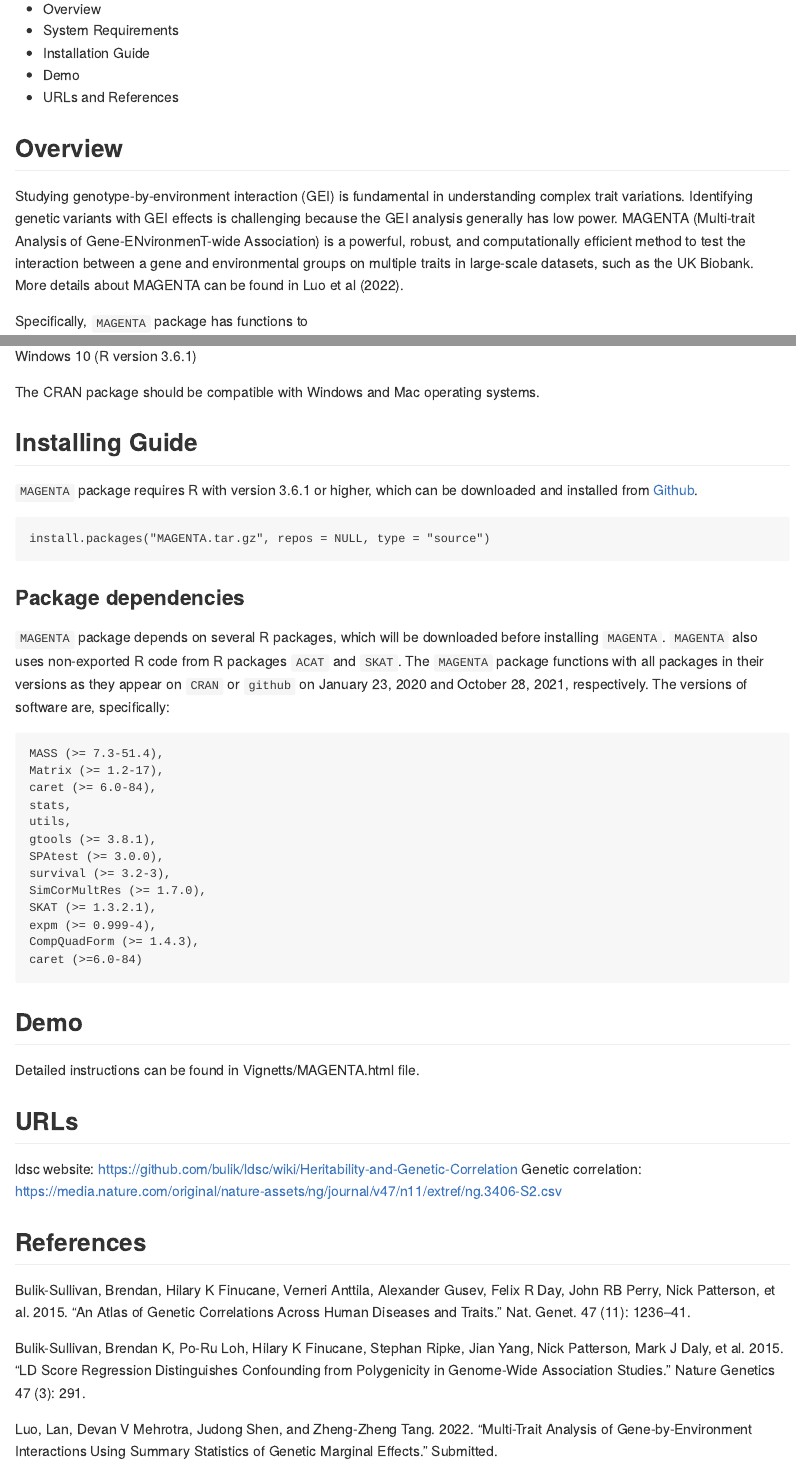
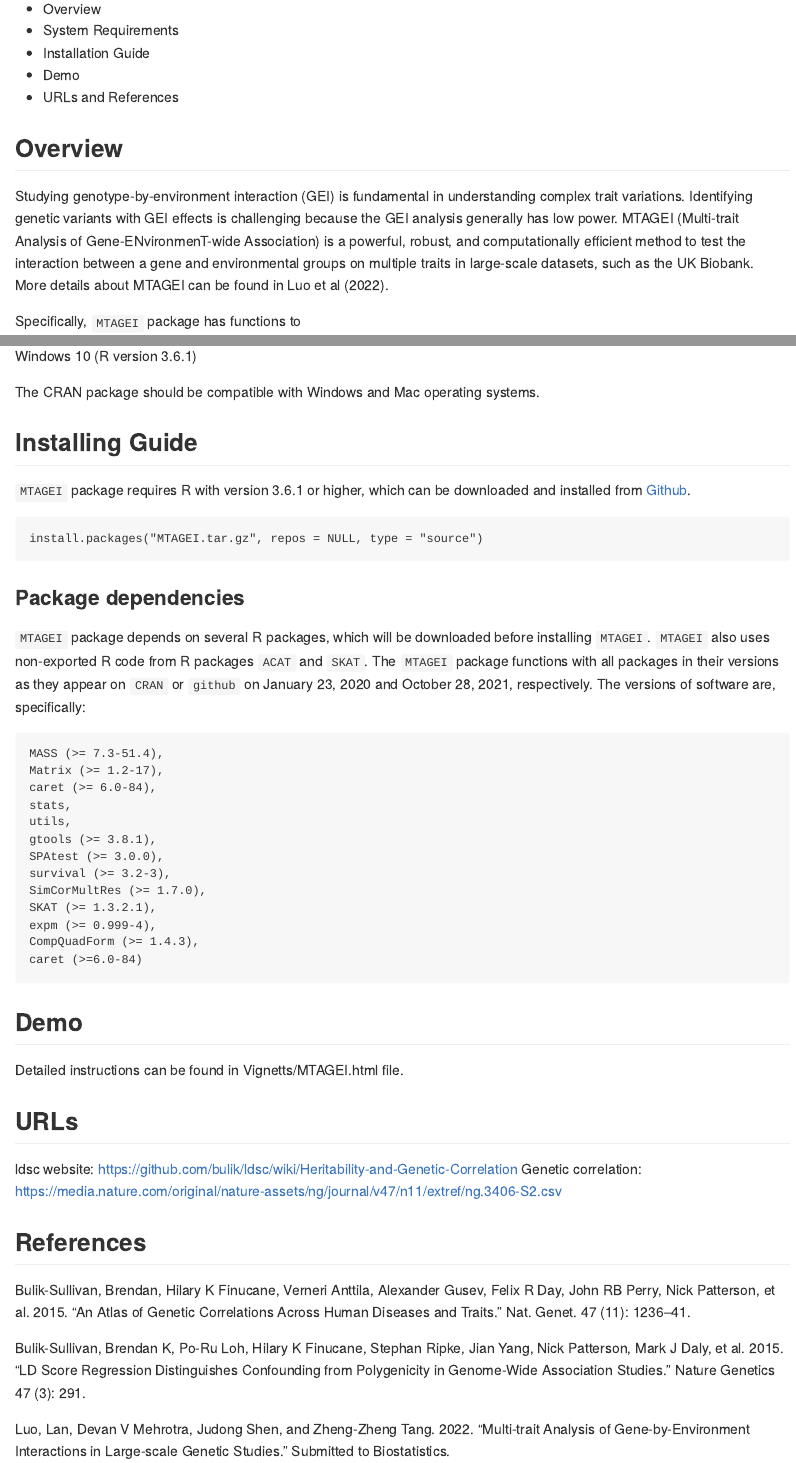
Before and after one commit to lan/MTAGEI, an R Markdown document (README.Rmd): the page in a window 1100 px wide, from 90 px down, and a second part further down, joined at a grey line. Rendered offline with R 4.5, knitr and Pandoc, with nearby package versions.

Commit message:
Update Rmd file

````diff
--- a/README.Rmd
+++ b/README.Rmd
@@ -14,9 +14,9 @@
 
 
 ## Overview
-Studying genotype-by-environment interaction (GEI) is fundamental in understanding complex trait variations. Identifying genetic variants with GEI effects is challenging because the GEI analysis generally has low power. MAGENTA (Multi-trait Analysis of Gene-ENvironmenT-wide Association) is a powerful, robust, and computationally efficient method to test the interaction between a gene and environmental groups on multiple traits in large-scale datasets, such as the UK Biobank. More details about MAGENTA can be found in Luo et al (2022).
+Studying genotype-by-environment interaction (GEI) is fundamental in understanding complex trait variations. Identifying genetic variants with GEI effects is challenging because the GEI analysis generally has low power. MTAGEI (Multi-trait Analysis of Gene-ENvironmenT-wide Association) is a powerful, robust, and computationally efficient method to test the interaction between a gene and environmental groups on multiple traits in large-scale datasets, such as the UK Biobank. More details about MTAGEI can be found in Luo et al (2022).
 
-Specifically, `MAGENTA` package has functions to
+Specifically, `MTAGEI` package has functions to
 
 - compute the summary statistics with different types of data input adjusting for the potential overlapping samples under different assumption of genetic marginal effects; and
 - perform summary-statistics-based multi-trait analysis of gene-environment interaction (GEI) tests or genetic main effect and GEI joint effect for both common and rare variants.
@@ -39,15 +39,15 @@
 The CRAN package should be compatible with Windows and Mac operating systems.
 
 ## Installing Guide
-`MAGENTA` package requires R with version 3.6.1 or higher, which can be downloaded and installed from [Github](https://github.com/lan/MAGENTA).
+`MTAGEI` package requires R with version 3.6.1 or higher, which can be downloaded and installed from [Github](https://github.com/lan/MTAGEI).
 
 ```
-install.packages("MAGENTA.tar.gz", repos = NULL, type = "source")
+install.packages("MTAGEI.tar.gz", repos = NULL, type = "source")
 ```
 
 ### Package dependencies
 
-`MAGENTA` package depends on several R packages, which will be downloaded before installing `MAGENTA`. `MAGENTA` also uses non-exported R code from R packages `ACAT` and `SKAT`. The `MAGENTA` package functions with all packages in their  versions as they appear on `CRAN` or `github` on January 23, 2020 and October 28, 2021, respectively. The versions of software are, specifically:
+`MTAGEI` package depends on several R packages, which will be downloaded before installing `MTAGEI`. `MTAGEI` also uses non-exported R code from R packages `ACAT` and `SKAT`. The `MTAGEI` package functions with all packages in their  versions as they appear on `CRAN` or `github` on January 23, 2020 and October 28, 2021, respectively. The versions of software are, specifically:
 ```
 MASS (>= 7.3-51.4),
 Matrix (>= 1.2-17),
@@ -65,7 +65,7 @@
 ```
 
 ## Demo
-Detailed instructions can be found in Vignetts/MAGENTA.html file.
+Detailed instructions can be found in Vignetts/MTAGEI.html file.
 
 
 ## URLs
@@ -77,6 +77,6 @@
 
 Bulik-Sullivan, Brendan K, Po-Ru Loh, Hilary K Finucane, Stephan Ripke, Jian Yang, Nick Patterson, Mark J Daly, et al. 2015. “LD Score Regression Distinguishes Confounding from Polygenicity in Genome-Wide Association Studies.” Nature Genetics 47 (3): 291.
 
-Luo, Lan, Devan V Mehrotra, Judong Shen, and Zheng-Zheng Tang. 2022. “Multi-Trait Analysis of Gene-by-Environment Interactions Using Summary Statistics of Genetic Marginal Effects.” Submitted.
+Luo, Lan, Devan V Mehrotra, Judong Shen, and Zheng-Zheng Tang. 2022. “Multi-trait Analysis of Gene-by-Environment Interactions in Large-scale Genetic Studies.” Submitted to Biostatistics.
 
 Luo, Lan, Judong Shen, Hong Zhang, Aparna Chhibber, Devan V Mehrotra, and Zheng-Zheng Tang. 2020. “Multi-Trait Analysis of Rare-Variant Association Summary Statistics Using MTAR.” Nat. Commun. 11 (1): 1–11.
````
Also changed, not shown: README.Rmd (4 more changed lines).
